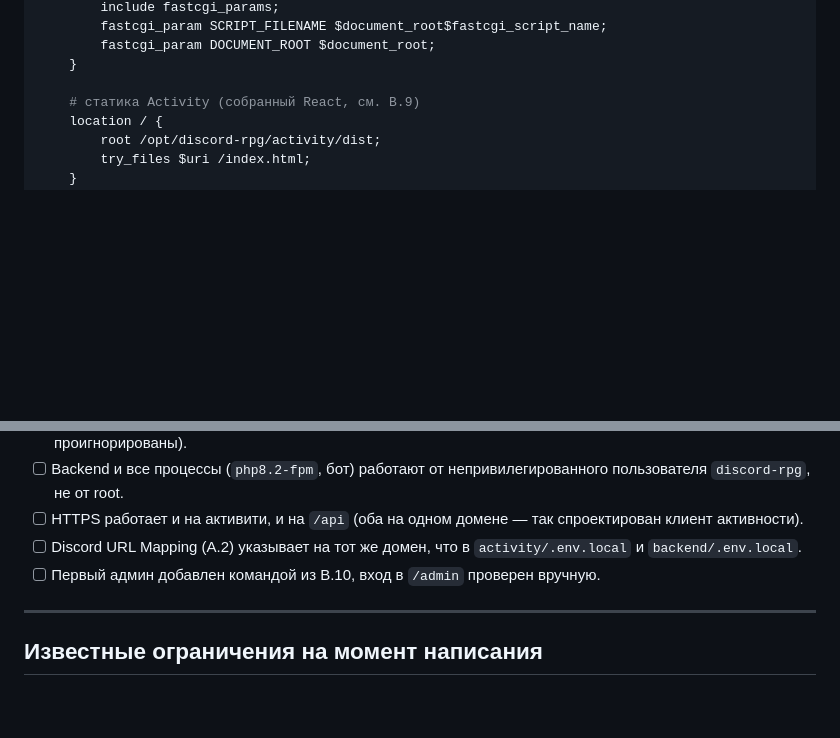
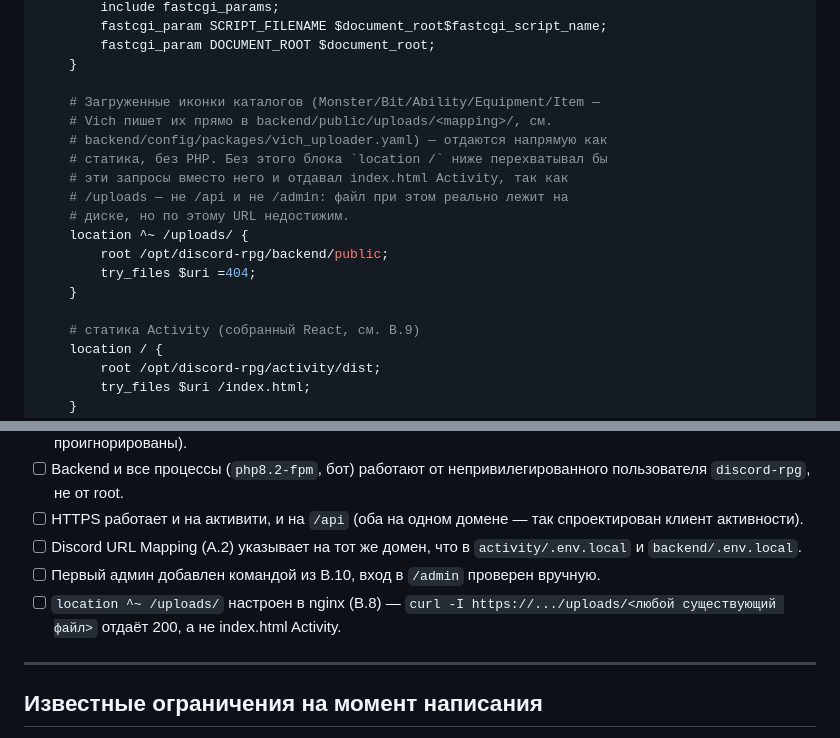
Before and after one commit to IllyaTishkevich/discord-rpg, a Markdown page: docs/PRODUCTION_SETUP.md, 2 parts joined by grey strips. Drawn GitHub-style; blank space fills up the shorter version.

Commit message:
Document the missing nginx /uploads location in prod setup
/api and /admin are routed to the backend; everything else falls through
to Activity's static build (activity/dist). /uploads/... matches neither
prefix, so uploaded catalog icons (Monster/Bit/Ability/Equipment/Item —
written to backend/public/uploads/ by Vich) were unreachable in
production even though the files genuinely exist on disk — nginx was
looking for them under activity/dist instead of backend/public.

Co-Authored-By: Claude Sonnet 5 <noreply@anthropic.com>

```diff
--- a/docs/PRODUCTION_SETUP.md
+++ b/docs/PRODUCTION_SETUP.md
@@ -264,6 +264,18 @@ server {
         fastcgi_param DOCUMENT_ROOT $document_root;
     }
 
+    # Загруженные иконки каталогов (Monster/Bit/Ability/Equipment/Item —
+    # Vich пишет их прямо в backend/public/uploads/<mapping>/, см.
+    # backend/config/packages/vich_uploader.yaml) — отдаются напрямую как
+    # статика, без PHP. Без этого блока `location /` ниже перехватывал бы
+    # эти запросы вместо него и отдавал index.html Activity, так как
+    # /uploads — не /api и не /admin: файл при этом реально лежит на
+    # диске, но по этому URL недостижим.
+    location ^~ /uploads/ {
+        root /opt/discord-rpg/backend/public;
+        try_files $uri =404;
+    }
+
     # статика Activity (собранный React, см. B.9)
     location / {
         root /opt/discord-rpg/activity/dist;
@@ -391,6 +403,7 @@ sudo systemctl restart discord-rpg-bot
 - [ ] HTTPS работает и на активити, и на `/api` (оба на одном домене — так спроектирован клиент активности).
 - [ ] Discord URL Mapping (A.2) указывает на тот же домен, что в `activity/.env.local` и `backend/.env.local`.
 - [ ] Первый админ добавлен командой из B.10, вход в `/admin` проверен вручную.
+- [ ] `location ^~ /uploads/` настроен в nginx (B.8) — `curl -I https://.../uploads/<любой существующий файл>` отдаёт 200, а не index.html Activity.
 
 ---
 
```
